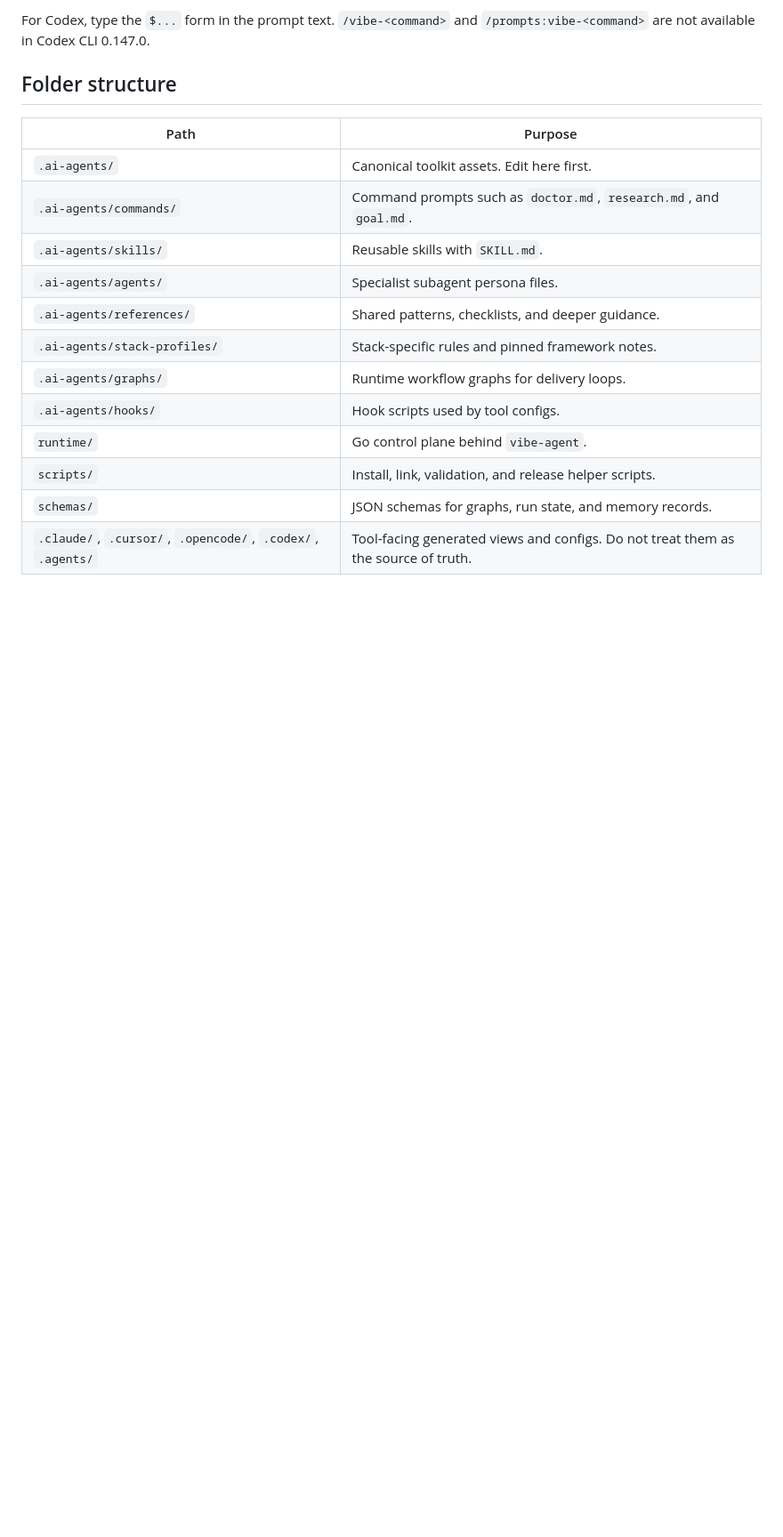
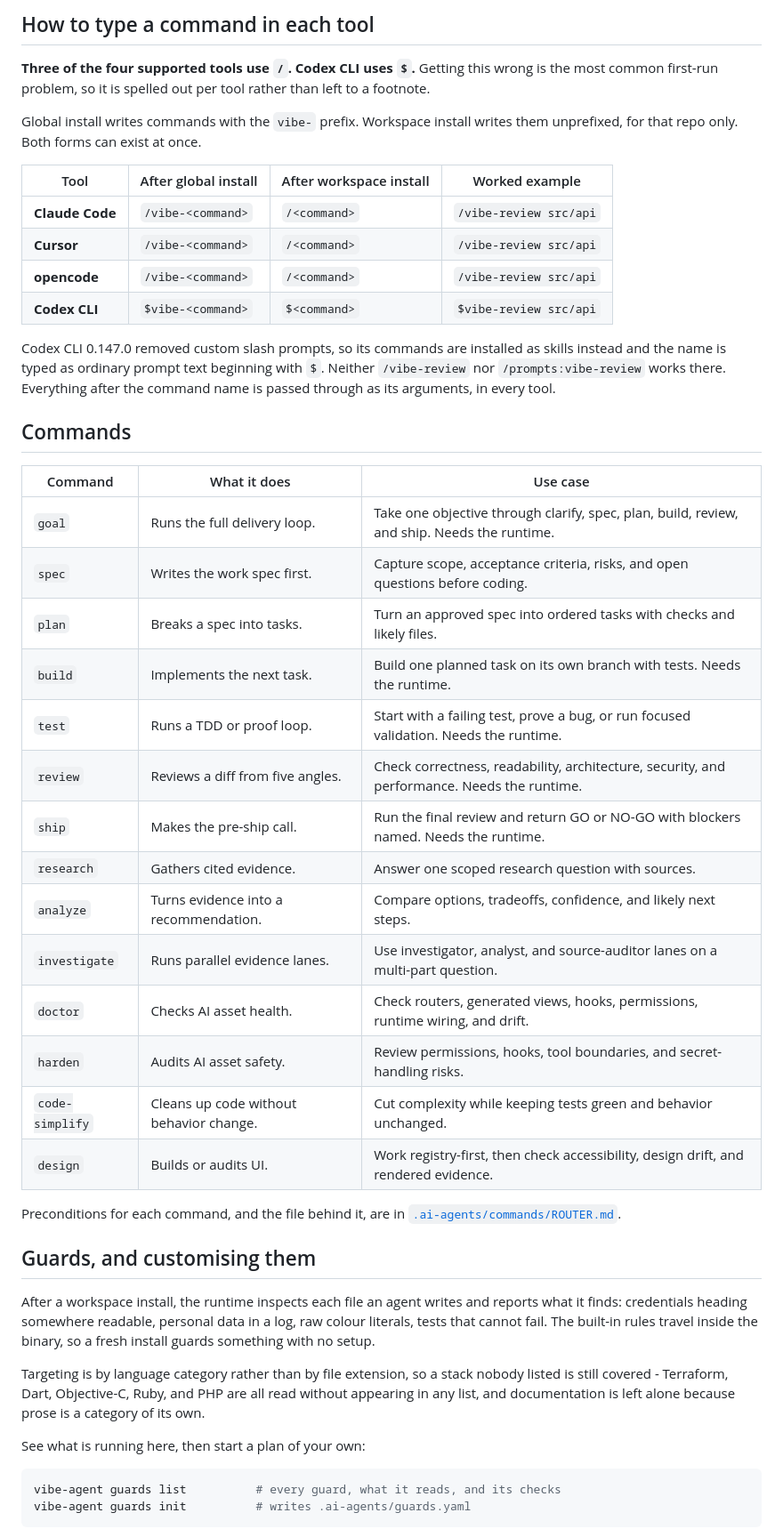
Before and after one commit to ducnd58233/vibe-agent, a Markdown page: README.md, the part around one of its changes. Shown at 89% size. Drawn GitHub-style; blank space fills up the shorter version.

````diff
--- a/README.md
+++ b/README.md
@@ -79,19 +80,50 @@ Codex CLI does not load custom slash prompts in current releases, so Codex uses
 
-For Codex, type the `$...` form in the prompt text. `/vibe-<command>` and `/prompts:vibe-<command>` are not available in Codex CLI 0.147.0.
+## How to type a command in each tool
 
-## Folder structure
+**Three of the four supported tools use `/`. Codex CLI uses `$`.** Getting this wrong is the most common first-run problem, so it is spelled out per tool rather than left to a footnote.
 
-| Path | Purpose |
-|---|---|
-| `.ai-agents/` | Canonical toolkit assets. Edit here first. |
-| `.ai-agents/commands/` | Command prompts such as `doctor.md`, `research.md`, and `goal.md`. |
-| `.ai-agents/skills/` | Reusable skills with `SKILL.md`. |
-| `.ai-agents/agents/` | Specialist subagent persona files. |
-| `.ai-agents/references/` | Shared patterns, checklists, and deeper guidance. |
-| `.ai-agents/stack-profiles/` | Stack-specific rules and pinned framework notes. |
-| `.ai-agents/graphs/` | Runtime workflow graphs for delivery loops. |
-| `.ai-agents/hooks/` | Hook scripts used by tool configs. |
-| `runtime/` | Go control plane behind `vibe-agent`. |
-| `scripts/` | Install, link, validation, and release helper scripts. |
-| `schemas/` | JSON schemas for graphs, run state, and memory records. |
-| `.claude/`, `.cursor/`, `.opencode/`, `.codex/`, `.agents/` | Tool-facing generated views and configs. Do not treat them as the source of truth. |
+Global install writes commands with the `vibe-` prefix. Workspace install writes them unprefixed, for that repo only. Both forms can exist at once.
+
+| Tool | After global install | After workspace install | Worked example |
+|---|---|---|---|
+| **Claude Code** | `/vibe-<command>` | `/<command>` | `/vibe-review src/api` |
+| **Cursor** | `/vibe-<command>` | `/<command>` | `/vibe-review src/api` |
+| **opencode** | `/vibe-<command>` | `/<command>` | `/vibe-review src/api` |
+| **Codex CLI** | `$vibe-<command>` | `$<command>` | `$vibe-review src/api` |
+
+Codex CLI 0.147.0 removed custom slash prompts, so its commands are installed as skills instead and the name is typed as ordinary prompt text beginning with `$`. Neither `/vibe-review` nor `/prompts:vibe-review` works there. Everything after the command name is passed through as its arguments, in every tool.
+
+## Commands
+
+| Command | What it does | Use case |
+|---|---|---|
+| `goal` | Runs the full delivery loop. | Take one objective through clarify, spec, plan, build, review, and ship. Needs the runtime. |
+| `spec` | Writes the work spec first. | Capture scope, acceptance criteria, risks, and open questions before coding. |
+| `plan` | Breaks a spec into tasks. | Turn an approved spec into ordered tasks with checks and likely files. |
+| `build` | Implements the next task. | Build one planned task on its own branch with tests. Needs the runtime. |
+| `test` | Runs a TDD or proof loop. | Start with a failing test, prove a bug, or run focused validation. Needs the runtime. |
+| `review` | Reviews a diff from five angles. | Check correctness, readability, architecture, security, and performance. Needs the runtime. |
+| `ship` | Makes the pre-ship call. | Run the final review and return GO or NO-GO with blockers named. Needs the runtime. |
+| `research` | Gathers cited evidence. | Answer one scoped research question with sources. |
+| `analyze` | Turns evidence into a recommendation. | Compare options, tradeoffs, confidence, and likely next steps. |
+| `investigate` | Runs parallel evidence lanes. | Use investigator, analyst, and source-auditor lanes on a multi-part question. |
+| `doctor` | Checks AI asset health. | Check routers, generated views, hooks, permissions, runtime wiring, and drift. |
+| `harden` | Audits AI asset safety. | Review permissions, hooks, tool boundaries, and secret-handling risks. |
+| `code-simplify` | Cleans up code without behavior change. | Cut complexity while keeping tests green and behavior unchanged. |
+| `design` | Builds or audits UI. | Work registry-first, then check accessibility, design drift, and rendered evidence. |
+
+Preconditions for each command, and the file behind it, are in [`.ai-agents/commands/ROUTER.md`](.ai-agents/commands/ROUTER.md).
+
+## Guards, and customising them
+
+After a workspace install, the runtime inspects each file an agent writes and reports what it finds: credentials heading somewhere readable, personal data in a log, raw colour literals, tests that cannot fail. The built-in rules travel inside the binary, so a fresh install guards something with no setup.
+
+Targeting is by language category rather than by file extension, so a stack nobody listed is still covered - Terraform, Dart, Objective-C, Ruby, and PHP are all read without appearing in any list, and documentation is left alone because prose is a category of its own.
+
+See what is running here, then start a plan of your own:
+
+```bash
+vibe-agent guards list          # every guard, what it reads, and its checks
+vibe-agent guards init          # writes .ai-agents/guards.yaml
+```
+
````
Also changed, not shown: other parts of README.md (+49 -35 lines).
